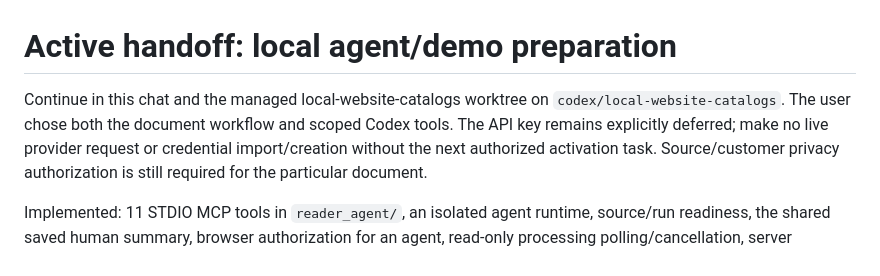
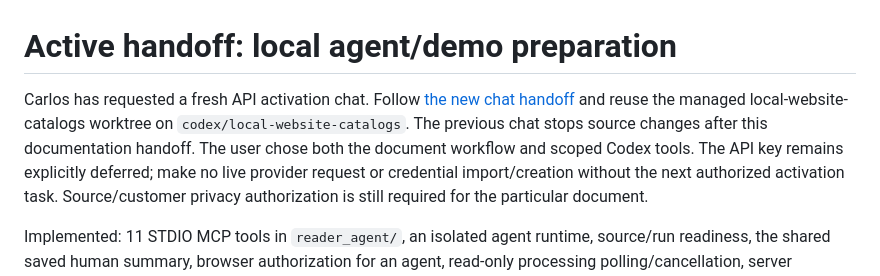
Before and after one commit to CarlitosRed/advance-po-reader, a Markdown page: docs/agent-handoff.md, the part around the change. Drawn GitHub-style.

Commit message:
Hand off API activation to a new project chat

```diff
--- a/docs/agent-handoff.md
+++ b/docs/agent-handoff.md
@@ -1,8 +1,11 @@
 # Active handoff: local agent/demo preparation
 
-Continue in this chat and the managed local-website-catalogs worktree on
-`codex/local-website-catalogs`. The user chose both the document workflow and
-scoped Codex tools. The API key remains explicitly deferred; make no live
+Carlos has requested a fresh API activation chat. Follow
+[the new chat handoff](api-activation-handoff.md) and reuse the managed
+local-website-catalogs worktree on `codex/local-website-catalogs`. The previous
+chat stops source changes after this documentation handoff. The user chose
+both the document workflow and scoped Codex tools. The API key remains
+explicitly deferred; make no live
 provider request or credential import/creation without the next authorized
 activation task. Source/customer privacy authorization is still required for
 the particular document.
```
Also changed, not shown: docs/api-activation-handoff.md (added, +84 -0 lines).
